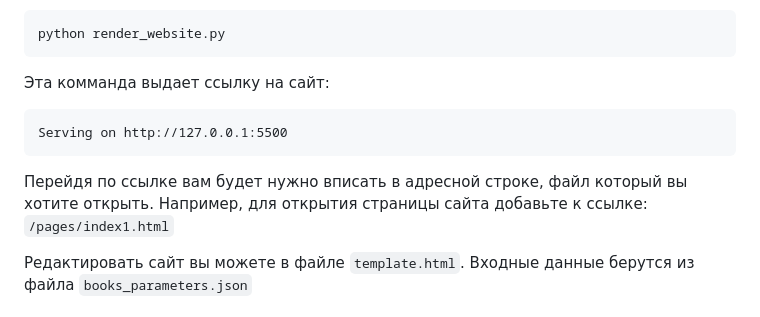
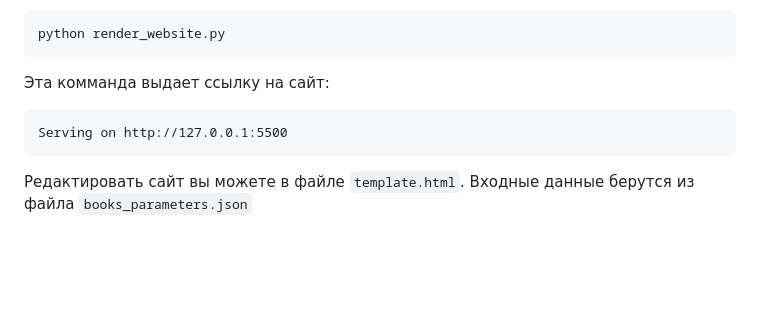
Before and after one commit to tw1stzz1/Online-Library, a Markdown page: README.md, the part around the change. Rendered like a GitHub page; blank space fills up the shorter version.

````diff
--- a/README.md
+++ b/README.md
@@ -27,8 +27,6 @@ python render_website.py
 ```
 Serving on http://127.0.0.1:5500
 ```
-Перейдя по ссылке вам будет нужно вписать в адресной строке, файл который вы хотите открыть. Например, для открытия страницы сайта добавьте к ссылке: `/pages/index1.html`
-
 Редактировать сайт вы можете в файле `template.html`.
 Входные данные берутся из файла `books_parameters.json`
 
````
